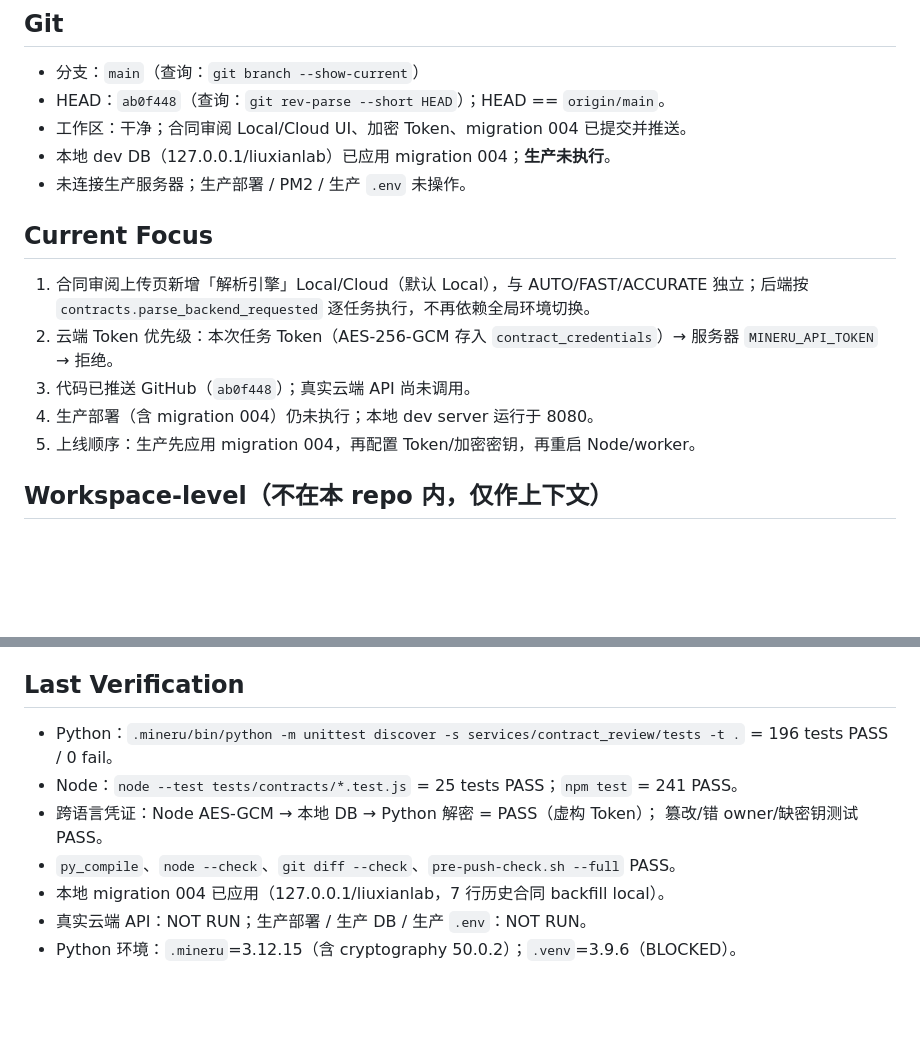
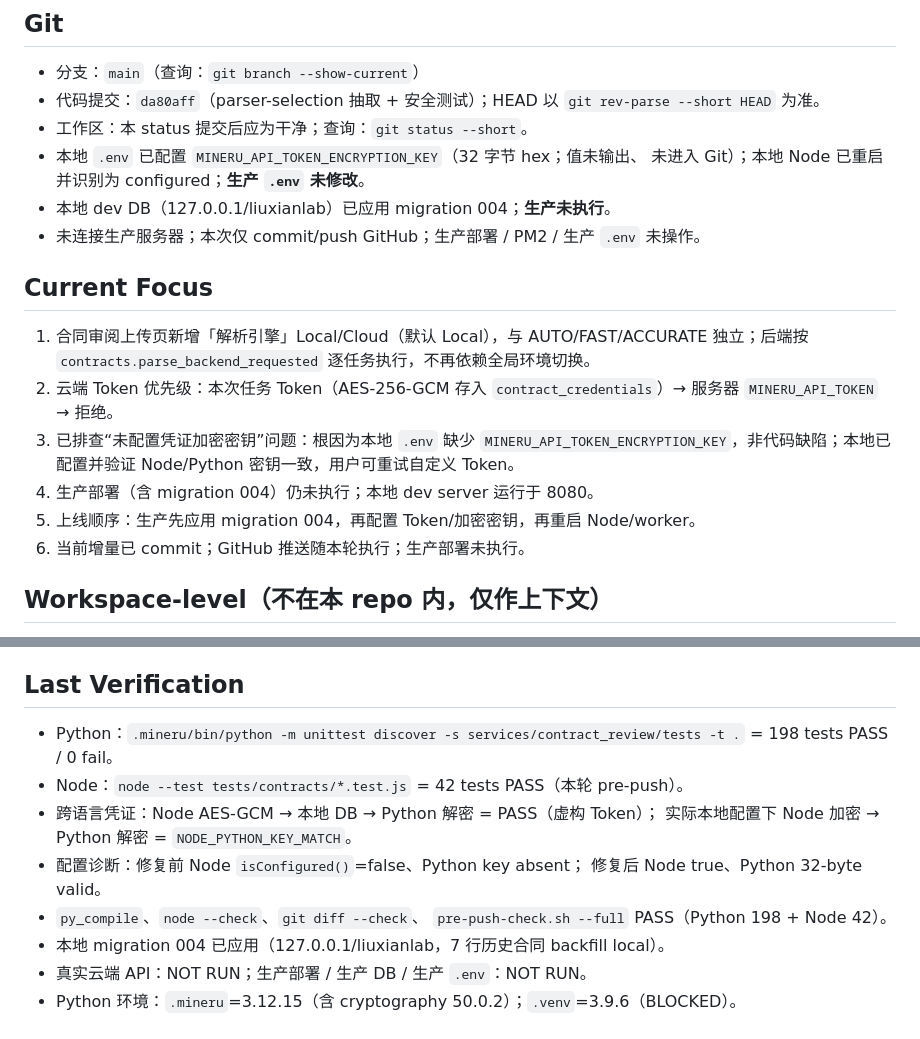
Before and after one commit to bradleyliuxian-hub/liuxianlab, a Markdown page: PROJECT_STATUS.md, 2 parts joined by grey strips. GitHub-like rendering; blank space fills up the shorter version.

Commit message:
docs(status): 记录解析引擎选择重构与验证结果

```diff
--- a/PROJECT_STATUS.md
+++ b/PROJECT_STATUS.md
@@ -8,10 +8,13 @@ Updated: 2026-10-19
 ## Git
 
 - 分支：`main`（查询：`git branch --show-current`）
-- HEAD：`ab0f448`（查询：`git rev-parse --short HEAD`）；HEAD == `origin/main`。
-- 工作区：干净；合同审阅 Local/Cloud UI、加密 Token、migration 004 已提交并推送。
+- 代码提交：`da80aff`（parser-selection 抽取 + 安全测试）；HEAD 以
+  `git rev-parse --short HEAD` 为准。
+- 工作区：本 status 提交后应为干净；查询：`git status --short`。
+- 本地 `.env` 已配置 `MINERU_API_TOKEN_ENCRYPTION_KEY`（32 字节 hex；值未输出、
+  未进入 Git）；本地 Node 已重启并识别为 configured；**生产 `.env` 未修改**。
 - 本地 dev DB（127.0.0.1/liuxianlab）已应用 migration 004；**生产未执行**。
-- 未连接生产服务器；生产部署 / PM2 / 生产 `.env` 未操作。
+- 未连接生产服务器；本次仅 commit/push GitHub；生产部署 / PM2 / 生产 `.env` 未操作。
 
 ## Current Focus
 
@@ -20,9 +23,12 @@ Updated: 2026-10-19
    逐任务执行，不再依赖全局环境切换。
 2. 云端 Token 优先级：本次任务 Token（AES-256-GCM 存入
    `contract_credentials`）→ 服务器 `MINERU_API_TOKEN` → 拒绝。
-3. 代码已推送 GitHub（`ab0f448`）；真实云端 API 尚未调用。
+3. 已排查“未配置凭证加密密钥”问题：根因为本地 `.env` 缺少
+   `MINERU_API_TOKEN_ENCRYPTION_KEY`，非代码缺陷；本地已配置并验证
+   Node/Python 密钥一致，用户可重试自定义 Token。
 4. 生产部署（含 migration 004）仍未执行；本地 dev server 运行于 8080。
 5. 上线顺序：生产先应用 migration 004，再配置 Token/加密密钥，再重启 Node/worker。
+6. 当前增量已 commit；GitHub 推送随本轮执行；生产部署未执行。
 
 ## Workspace-level（不在本 repo 内，仅作上下文）
 
@@ -66,11 +72,14 @@ Updated: 2026-10-19
 ## Last Verification
 
 - Python：`.mineru/bin/python -m unittest discover -s services/contract_review/tests -t .`
-  = 196 tests PASS / 0 fail。
-- Node：`node --test tests/contracts/*.test.js` = 25 tests PASS；`npm test` = 241 PASS。
+  = 198 tests PASS / 0 fail。
+- Node：`node --test tests/contracts/*.test.js` = 42 tests PASS（本轮 pre-push）。
 - 跨语言凭证：Node AES-GCM → 本地 DB → Python 解密 = PASS（虚构 Token）；
-  篡改/错 owner/缺密钥测试 PASS。
-- `py_compile`、`node --check`、`git diff --check`、`pre-push-check.sh --full` PASS。
+  实际本地配置下 Node 加密 → Python 解密 = `NODE_PYTHON_KEY_MATCH`。
+- 配置诊断：修复前 Node `isConfigured()`=false、Python key absent；
+  修复后 Node true、Python 32-byte valid。
+- `py_compile`、`node --check`、`git diff --check`、
+  `pre-push-check.sh --full` PASS（Python 198 + Node 42）。
 - 本地 migration 004 已应用（127.0.0.1/liuxianlab，7 行历史合同 backfill local）。
 - 真实云端 API：NOT RUN；生产部署 / 生产 DB / 生产 `.env`：NOT RUN。
 - Python 环境：`.mineru`=3.12.15（含 cryptography 50.0.2）；`.venv`=3.9.6（BLOCKED）。
```
